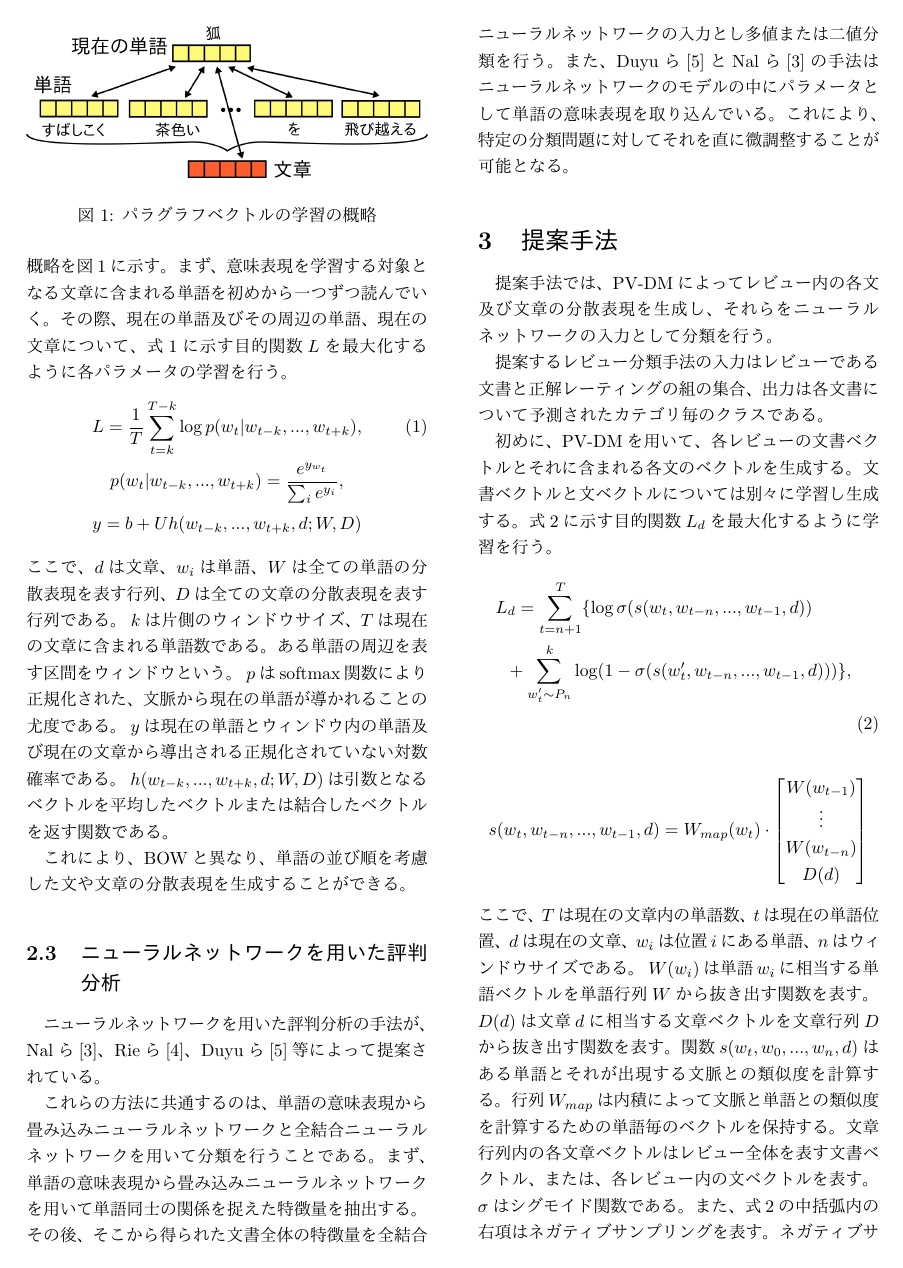
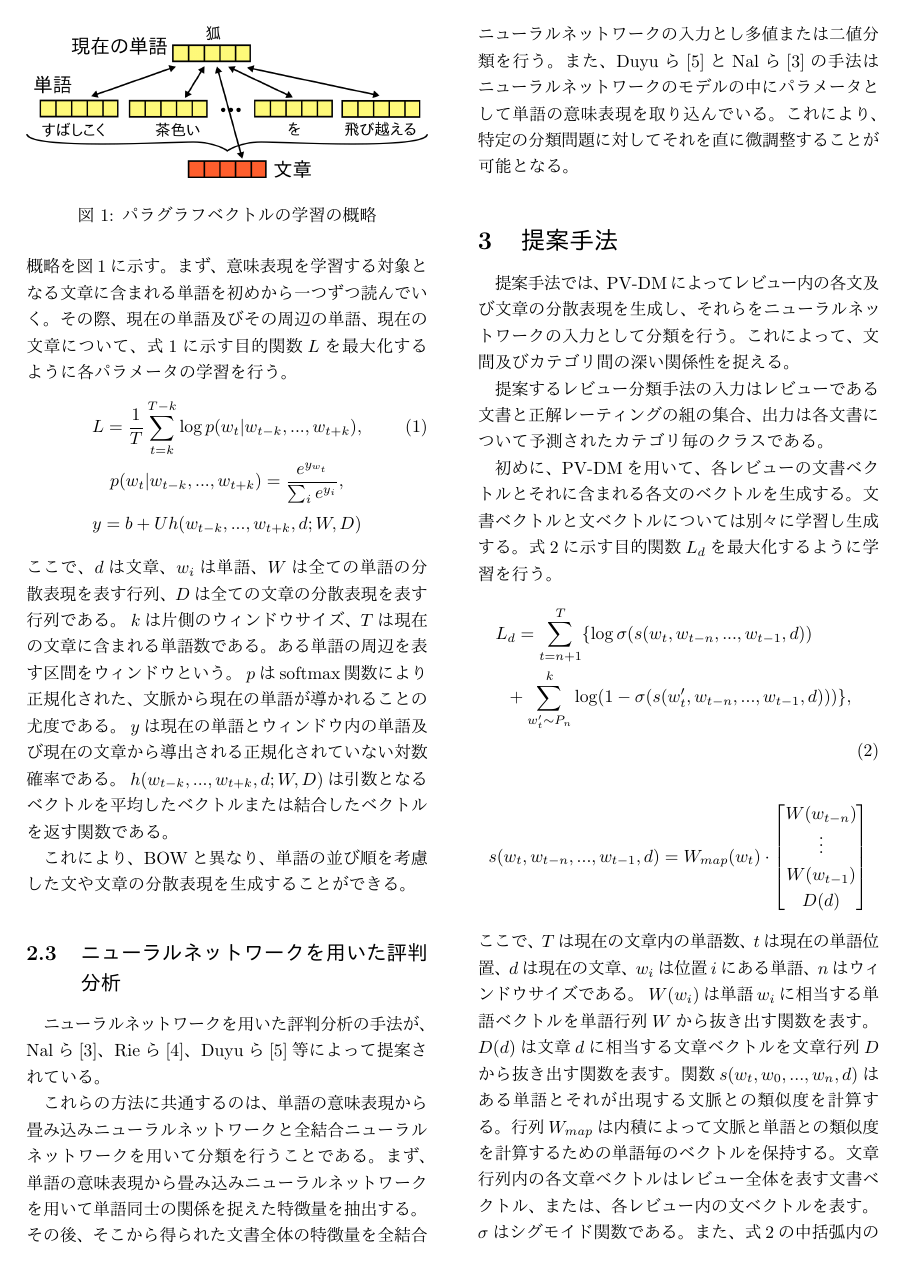
Before and after one commit to ytoyama/bachelor_thesis, a LaTeX document (nlp/nlp.tex): page 2 of 5. The pictures show the PDF file nlp/nlp.pdf that the author committed with the source.

Commit message:
Update NLP summary

```diff
--- a/nlp/nlp.tex
+++ b/nlp/nlp.tex
@@ -169,6 +169,7 @@ Rieら\cite{rie14}、Duyuら\cite{duyu15}等によって提案されている。
 
 提案手法では、PV-DMによってレビュー内の各文及び文章の分散表現を
 生成し、それらをニューラルネットワークの入力として分類を行う。
+これによって、文間及びカテゴリ間の深い関係性を捉える。
 
 提案するレビュー分類手法の
 入力はレビューである文書と正解レーティングの組の集合、
@@ -187,8 +188,8 @@ Rieら\cite{rie14}、Duyuら\cite{duyu15}等によって提案されている。
 \begin{gather}
   s(w_t, w_{t - n}, ..., w_{t - 1}, d)
     = W_{map}(w_t)
-      \cdot \begin{bmatrix} W(w_{t - 1}) \\ \vdots
-      \\ W(w_{t - n}) \\ D(d) \end{bmatrix} \nonumber
+      \cdot \begin{bmatrix} W(w_{t - n}) \\ \vdots
+      \\ W(w_{t - 1}) \\ D(d) \end{bmatrix} \nonumber
 \end{gather}
 ここで、$T$は現在の文章内の単語数、$t$は現在の単語位置、$d$は現在の文章、
 $w_i$は位置$i$にある単語、$n$はウィンドウサイズである。
```
Also changed, not shown: nlp/nlp.pdf.
